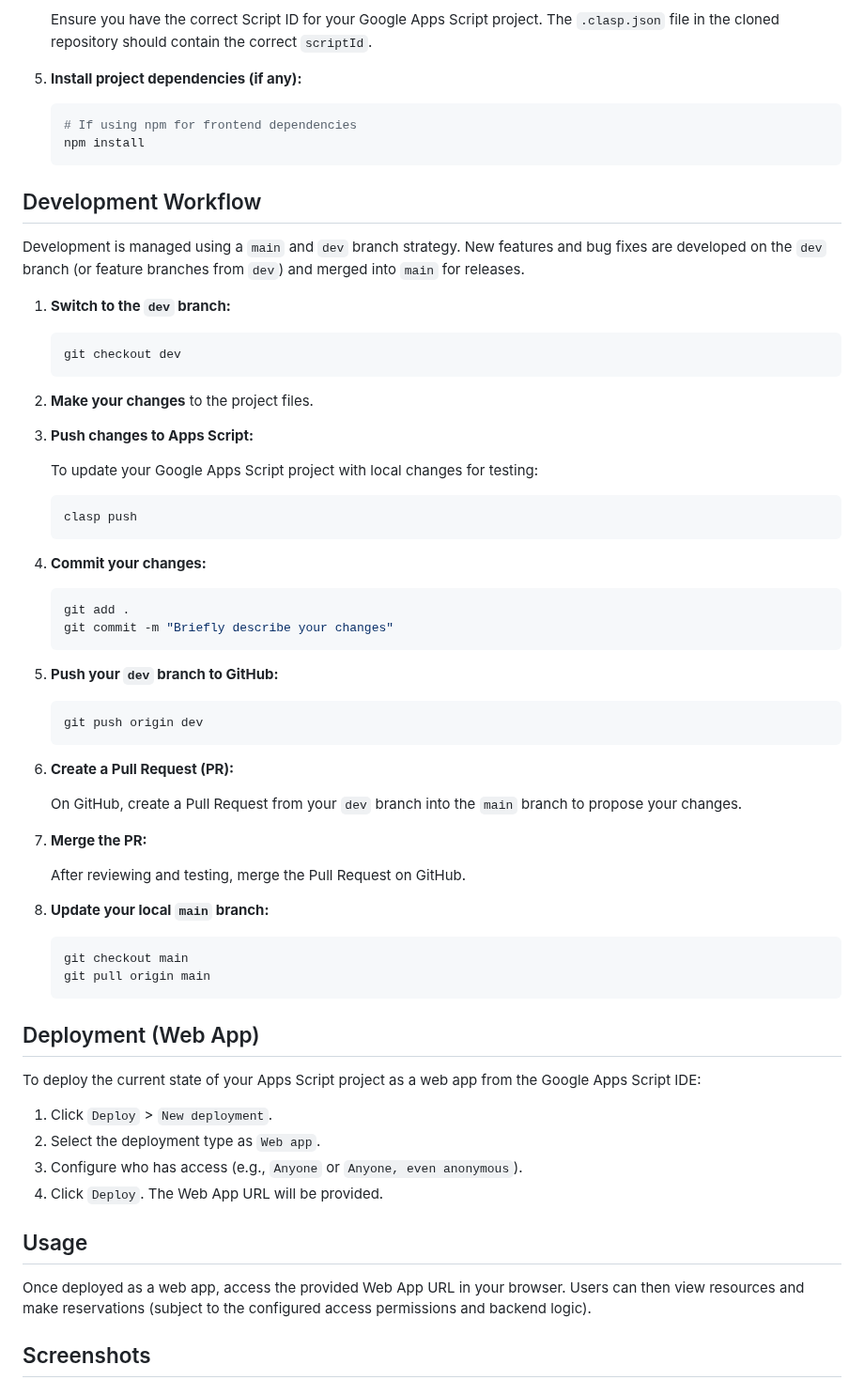
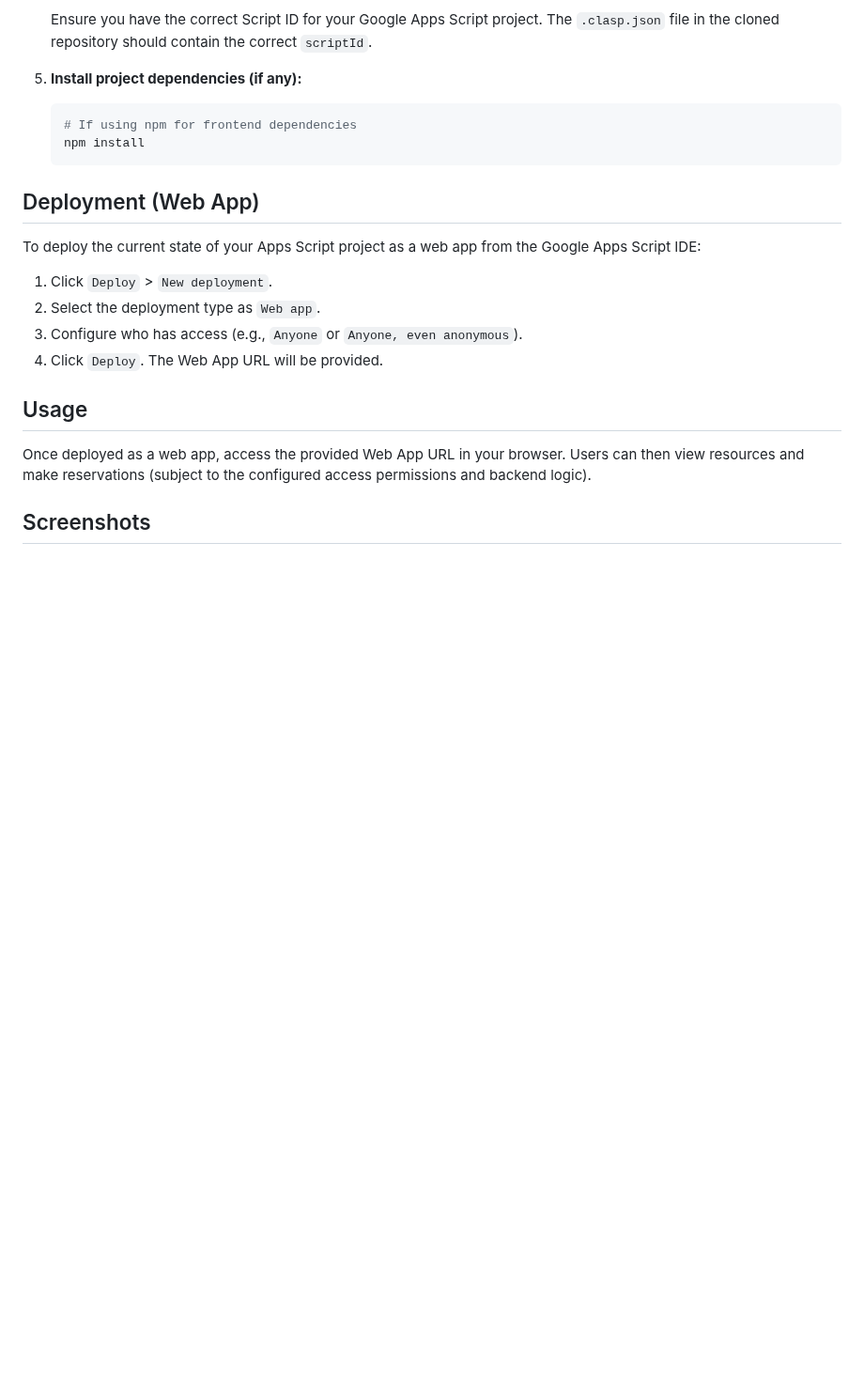
Before and after one commit to mohamedallam13/kroo-reservation, a Markdown page: README.md, the part around one of its changes. Shown at 94% size. GitHub-like rendering; blank space fills up the shorter version.

````diff
--- a/README.md
+++ b/README.md
@@ -59,54 +141,6 @@ This project uses `clasp` to manage a Google Apps Script project locally and ver
     npm install
     ```
 
-## Development Workflow
-
-Development is managed using a `main` and `dev` branch strategy. New features and bug fixes are developed on the `dev` branch (or feature branches from `dev`) and merged into `main` for releases.
-
-1.  **Switch to the `dev` branch:**
-
-    ```bash
-    git checkout dev
-    ```
-
-2.  **Make your changes** to the project files.
-
-3.  **Push changes to Apps Script:**
-
-    To update your Google Apps Script project with local changes for testing:
-
-    ```bash
-    clasp push
-    ```
-
-4.  **Commit your changes:**
-
-    ```bash
-    git add .
-    git commit -m "Briefly describe your changes"
-    ```
-
-5.  **Push your `dev` branch to GitHub:**
-
-    ```bash
-    git push origin dev
-    ```
-
-6.  **Create a Pull Request (PR):**
-
-    On GitHub, create a Pull Request from your `dev` branch into the `main` branch to propose your changes.
-
-7.  **Merge the PR:**
-
-    After reviewing and testing, merge the Pull Request on GitHub.
-
-8.  **Update your local `main` branch:**
-
-    ```bash
-    git checkout main
-    git pull origin main
-    ```
-
 ## Deployment (Web App)
 
 To deploy the current state of your Apps Script project as a web app from the Google Apps Script IDE:
````
Also changed, not shown: other parts of README.md (+109 -9 lines).
